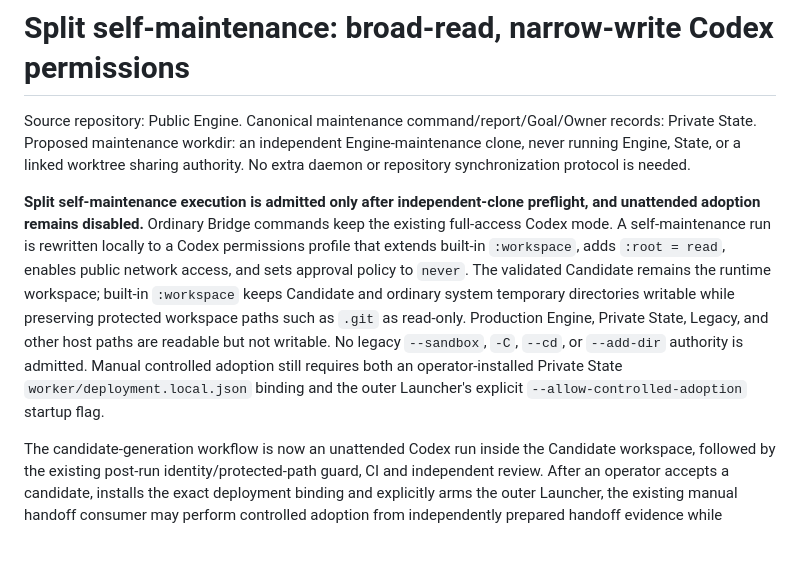
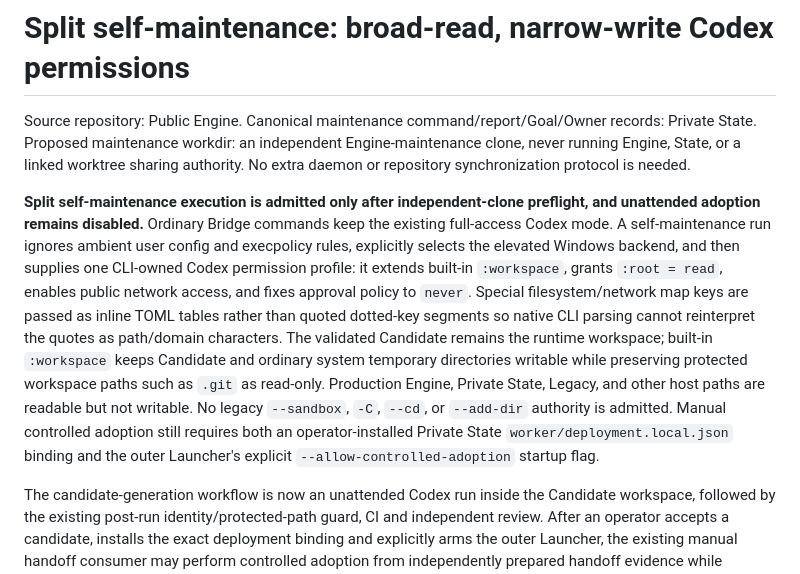
Before and after one commit to LiZufan001/AI-Agent-Bridge, a Markdown page: docs/SELF_MAINTENANCE_BOOTSTRAP.md, the part around the change. GitHub-like rendering; blank space fills up the shorter version.

Commit message:
CP17: document hermetic CLI permission loading

```diff
--- a/docs/SELF_MAINTENANCE_BOOTSTRAP.md
+++ b/docs/SELF_MAINTENANCE_BOOTSTRAP.md
@@ -2,7 +2,7 @@
 
 Source repository: Public Engine. Canonical maintenance command/report/Goal/Owner records: Private State. Proposed maintenance workdir: an independent Engine-maintenance clone, never running Engine, State, or a linked worktree sharing authority. No extra daemon or repository synchronization protocol is needed.
 
-**Split self-maintenance execution is admitted only after independent-clone preflight, and unattended adoption remains disabled.** Ordinary Bridge commands keep the existing full-access Codex mode. A self-maintenance run is rewritten locally to a Codex permissions profile that extends built-in `:workspace`, adds `:root = read`, enables public network access, and sets approval policy to `never`. The validated Candidate remains the runtime workspace; built-in `:workspace` keeps Candidate and ordinary system temporary directories writable while preserving protected workspace paths such as `.git` as read-only. Production Engine, Private State, Legacy, and other host paths are readable but not writable. No legacy `--sandbox`, `-C`, `--cd`, or `--add-dir` authority is admitted. Manual controlled adoption still requires both an operator-installed Private State `worker/deployment.local.json` binding and the outer Launcher's explicit `--allow-controlled-adoption` startup flag.
+**Split self-maintenance execution is admitted only after independent-clone preflight, and unattended adoption remains disabled.** Ordinary Bridge commands keep the existing full-access Codex mode. A self-maintenance run ignores ambient user config and execpolicy rules, explicitly selects the elevated Windows backend, and then supplies one CLI-owned Codex permission profile: it extends built-in `:workspace`, grants `:root = read`, enables public network access, and fixes approval policy to `never`. Special filesystem/network map keys are passed as inline TOML tables rather than quoted dotted-key segments so native CLI parsing cannot reinterpret the quotes as path/domain characters. The validated Candidate remains the runtime workspace; built-in `:workspace` keeps Candidate and ordinary system temporary directories writable while preserving protected workspace paths such as `.git` as read-only. Production Engine, Private State, Legacy, and other host paths are readable but not writable. No legacy `--sandbox`, `-C`, `--cd`, or `--add-dir` authority is admitted. Manual controlled adoption still requires both an operator-installed Private State `worker/deployment.local.json` binding and the outer Launcher's explicit `--allow-controlled-adoption` startup flag.
 
 The candidate-generation workflow is now an unattended Codex run inside the Candidate workspace, followed by the existing post-run identity/protected-path guard, CI and independent review. After an operator accepts a candidate, installs the exact deployment binding and explicitly arms the outer Launcher, the existing manual handoff consumer may perform controlled adoption from independently prepared handoff evidence while admissions are drained; its restart evidence lives under State runtime and replacement Workers are explicitly rebound to the same State root. Running Engine and State remain protected paths. A candidate may edit only its independent Engine workdir. State validation must run from an accepted immutable Engine SHA chosen outside the candidate's control; it cannot self-approve by changing its own validator and reference together.
 
```
